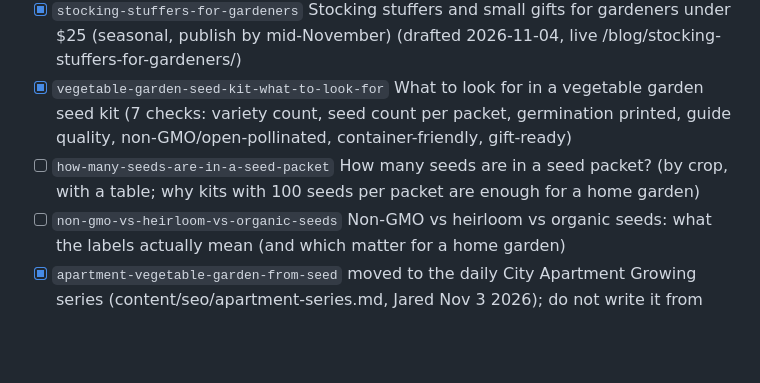
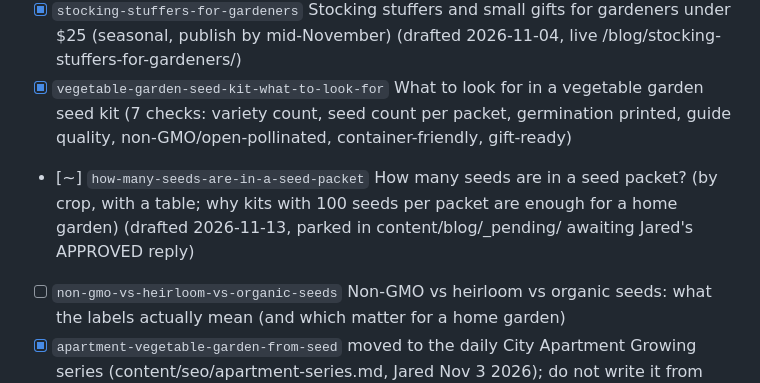
Before and after one commit to growhappyseeds/growhappyseeds.github.io, a Markdown page: content/seo/topic-queue.md, the part around the change. GitHub-like rendering; blank space fills up the shorter version.

Commit message:
Draft for approval: How Many Seeds Are in a Seed Packet? Counts by Vegetable
Co-Authored-By: Claude <noreply@anthropic.com>

```diff
--- a/content/seo/topic-queue.md
+++ b/content/seo/topic-queue.md
@@ -9,7 +9,7 @@ Rules for every article: the `answer` field is a two-sentence direct answer; eve
 - [x] `seed-kit-for-kids` The best seed kit for kids: what makes a vegetable kit work for a child (fast crops, big seeds, forgiving varieties) (drafted 2026-11-02, live /blog/seed-kit-for-kids/)
 - [x] `stocking-stuffers-for-gardeners` Stocking stuffers and small gifts for gardeners under $25 (seasonal, publish by mid-November) (drafted 2026-11-04, live /blog/stocking-stuffers-for-gardeners/)
 - [x] `vegetable-garden-seed-kit-what-to-look-for` What to look for in a vegetable garden seed kit (7 checks: variety count, seed count per packet, germination printed, guide quality, non-GMO/open-pollinated, container-friendly, gift-ready)
-- [ ] `how-many-seeds-are-in-a-seed-packet` How many seeds are in a seed packet? (by crop, with a table; why kits with 100 seeds per packet are enough for a home garden)
+- [~] `how-many-seeds-are-in-a-seed-packet` How many seeds are in a seed packet? (by crop, with a table; why kits with 100 seeds per packet are enough for a home garden) (drafted 2026-11-13, parked in content/blog/_pending/ awaiting Jared's APPROVED reply)
 - [ ] `non-gmo-vs-heirloom-vs-organic-seeds` Non-GMO vs heirloom vs organic seeds: what the labels actually mean (and which matter for a home garden)
 - [x] `apartment-vegetable-garden-from-seed` moved to the daily City Apartment Growing series (content/seo/apartment-series.md, Jared Nov 3 2026); do not write it from this queue. Skip any topic here that a series topic covers.
 
```
Also changed, not shown: 1 other file.
